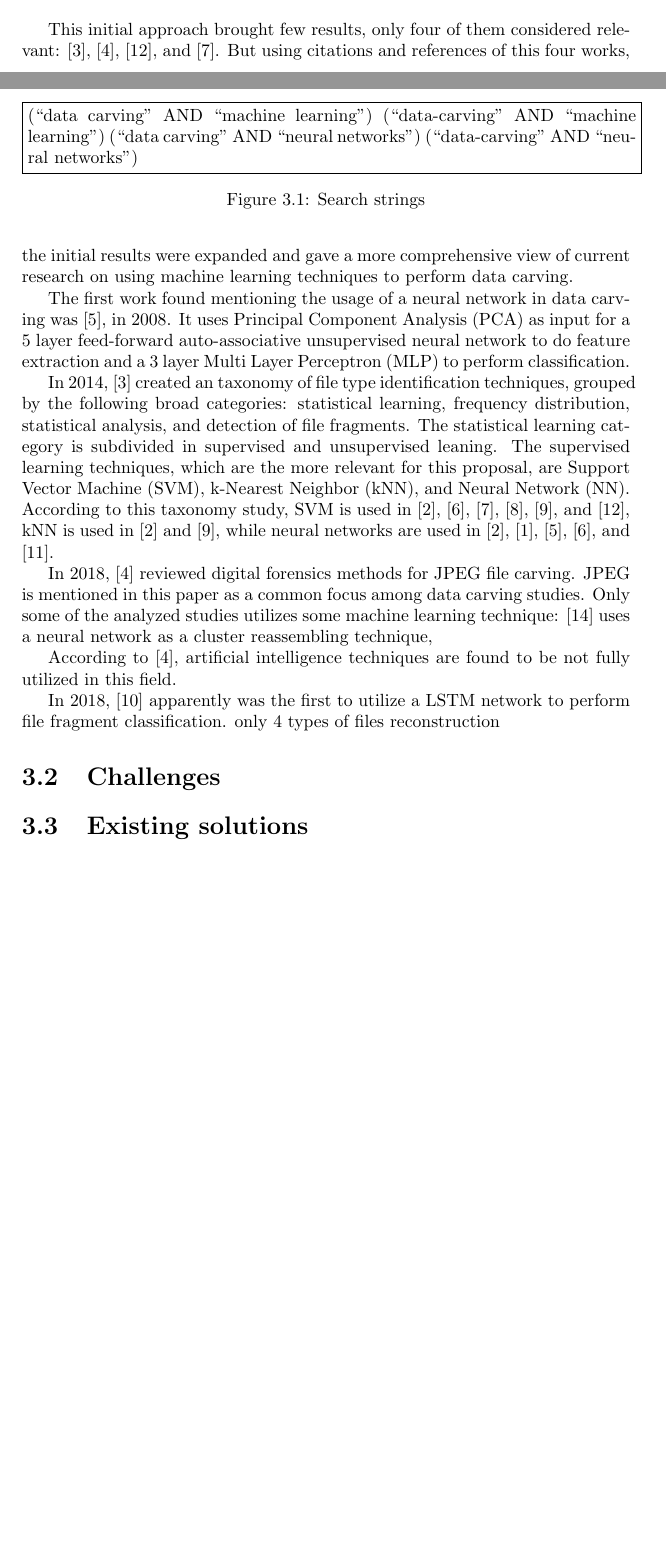
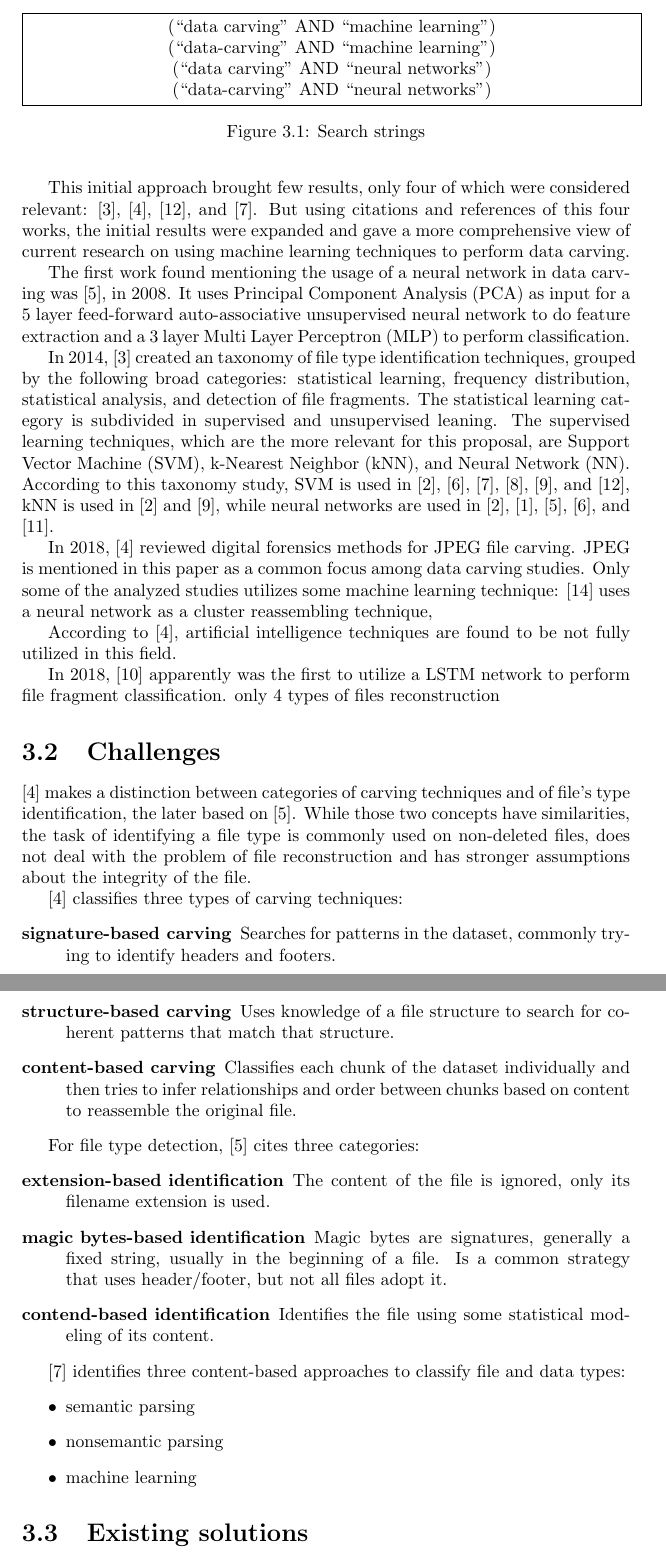
Before and after one commit to atilaromero/PEP-overleaf, a LaTeX thesis (main.tex, which reads 3.1-current-research.tex, 3.2-challenges.tex): two parts of pages 4 and 5 of 17 before the commit and two parts of pages 5 and 6 of 18 after it, joined at a grey line, cut so that both start at the same text, the shorter picture padded with empty space. Compiled offline with pdfLaTeX.

Commit message:
Updates from ShareLaTeX

```diff
--- a/3.1-current-research.tex
+++ b/3.1-current-research.tex
@@ -39,10 +38,10 @@ To choose those terms, generic expressions were used, to increase the number of
 
 \begin{figure}[!ht]
   \centering
-  \fbox{\parbox{\textwidth}{
-    (``data carving'' AND ``machine learning'')
-    (``data-carving'' AND ``machine learning'')
-    (``data carving'' AND ``neural networks'')
+  \fbox{\parbox{\textwidth}{\centering
+    (``data carving'' AND ``machine learning'')\\
+    (``data-carving'' AND ``machine learning'')\\
+    (``data carving'' AND ``neural networks'')\\
     (``data-carving'' AND ``neural networks'')
   }}
   \caption{Search strings}
@@ -50,7 +49,7 @@ To choose those terms, generic expressions were used, to increase the number of
 \end{figure}
 
 
-This initial approach brought few results, only four of them considered relevant: \cite{alamri_taxonomy_2014},
+This initial approach brought few results, only four of which were considered relevant: \cite{alamri_taxonomy_2014},
 \cite{ali_review_2018}, \cite{sportiello_context-based_2012}, and \cite{beebe_sceadan:_2013}. But using citations and references of this four works, the initial results were expanded and gave a more comprehensive view of current research on using machine learning techniques to perform data carving.
 
 The first work found mentioning the usage of a neural network in data carving was \cite{amirani_new_2008}, in 2008. It uses Principal Component Analysis (PCA) as input for a 5 layer feed-forward auto-associative unsupervised neural network to do feature extraction and a 3 layer Multi Layer Perceptron (MLP) to perform classification.
--- a/3.2-challenges.tex
+++ b/3.2-challenges.tex
@@ -1,4 +1,28 @@
 \section{Challenges}
+
+\cite{ali_review_2018} makes a distinction between categories of carving techniques and of file's type identification, the later based on \cite{amirani_new_2008}. While those two concepts have similarities, the task of identifying a file type is commonly used on non-deleted files, does not deal with the problem of file reconstruction and has stronger assumptions about the integrity of the file.
+
+\cite{ali_review_2018} classifies three types of carving techniques:
+\begin{description}
+    \item [signature-based carving] Searches for patterns in the dataset, commonly trying to identify headers and footers.
+    \item [structure-based carving] Uses knowledge of a file structure to search for coherent patterns that match that structure.
+    \item [content-based carving] Classifies each chunk of the dataset individually and then tries to infer relationships and order between chunks based on content to reassemble the original file.
+\end{description}
+
+For file type detection, \cite{amirani_new_2008} cites three categories:
+\begin{description}
+    \item [extension-based identification] The content of the file is ignored, only its filename extension is used.
+    \item [magic bytes-based identification] Magic bytes are signatures, generally a fixed string, usually in the beginning of a file. Is a common strategy that uses header/footer, but not all files adopt it.
+    \item [contend-based identification] Identifies the file using some statistical modeling of its content.
+\end{description}
+
+\cite{beebe_sceadan:_2013} identifies three content-based approaches to classify file and data types:
+\begin{itemize}
+    \item semantic parsing
+    \item nonsemantic parsing
+    \item machine learning
+\end{itemize}
+
 %  fragmentacao
 %  reconhecimento de estruturas
 % exemplo de arquivo
```
Also changed, not shown: 4.1b-current-research.tex (+3 -4 lines), 3.1-current-research.tex (9 more changed lines).
